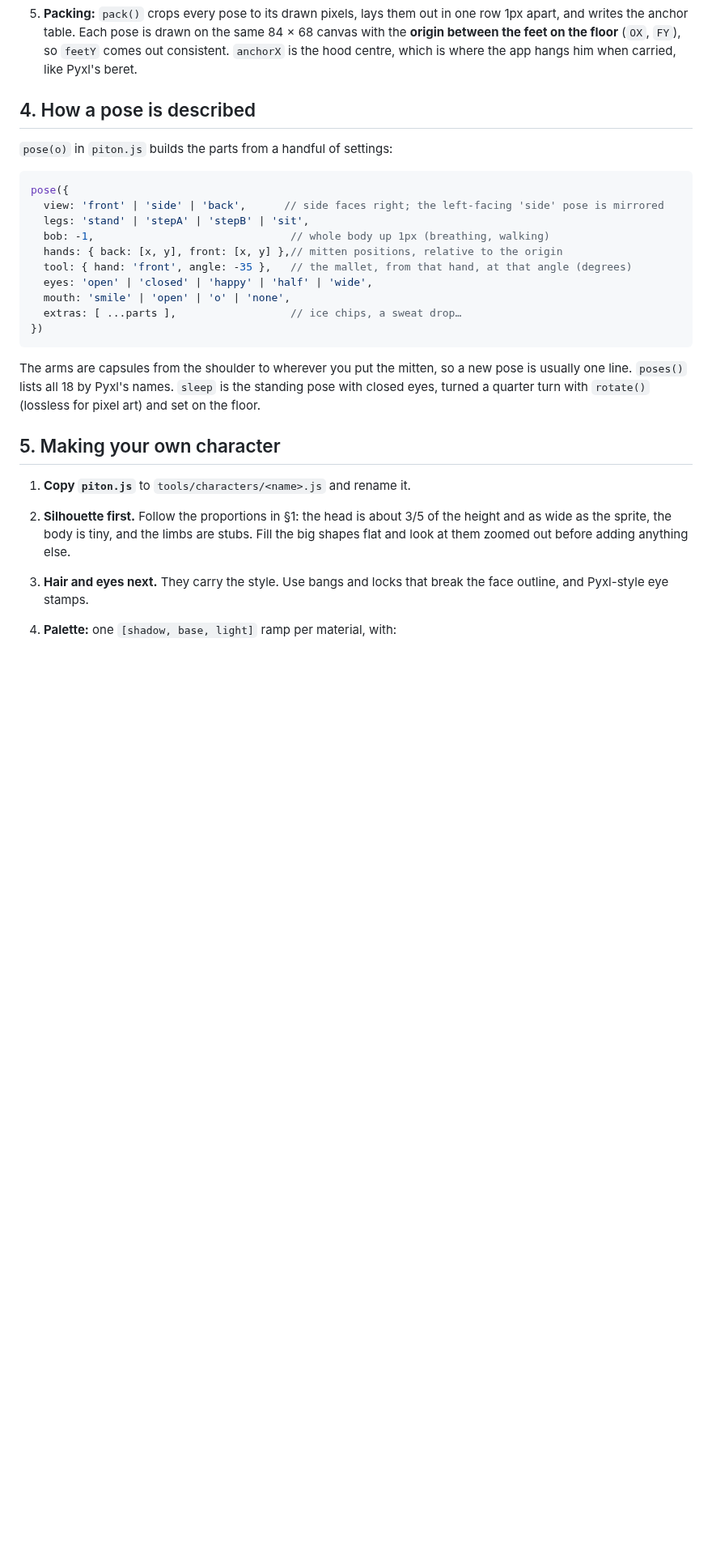
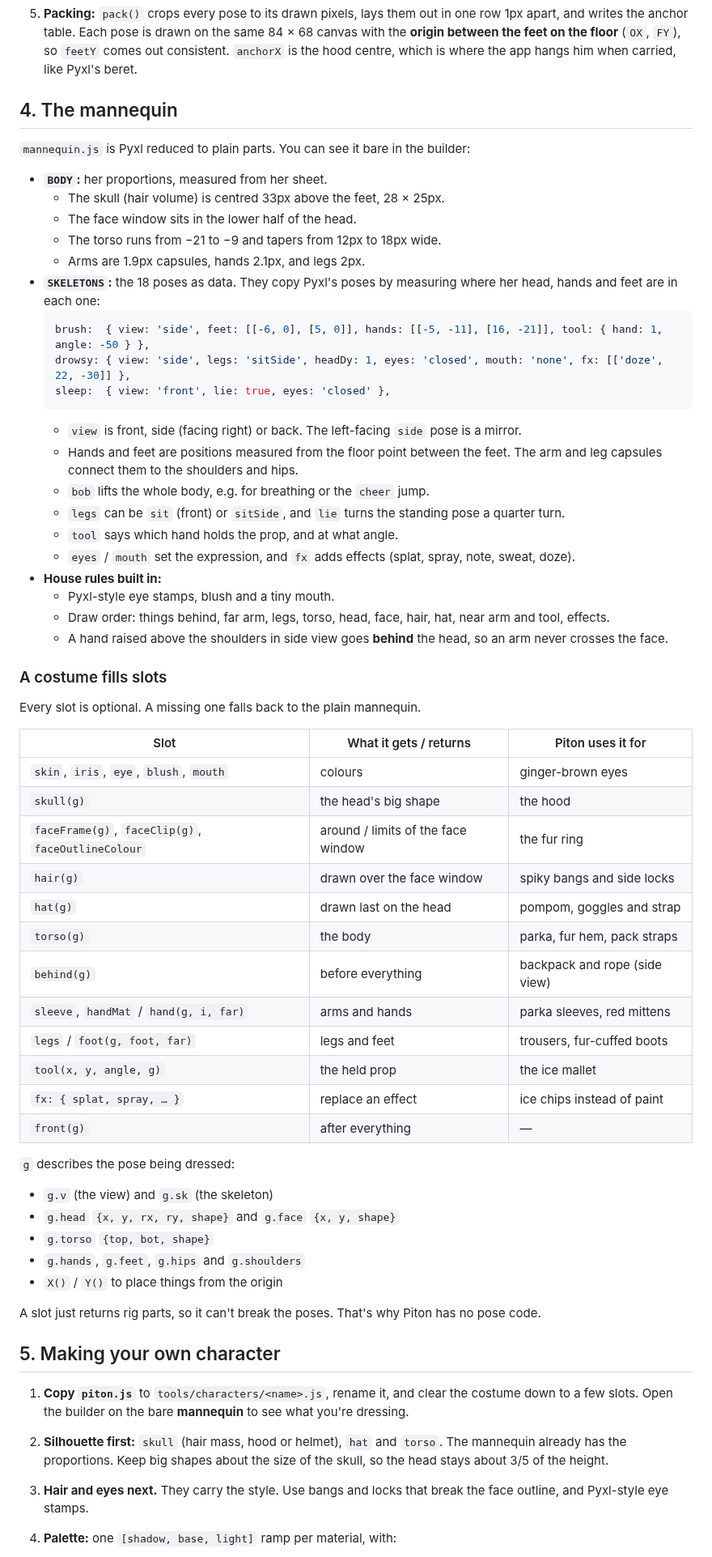
Before and after one commit to Ceruin/PixelPaint, a Markdown page: docs/CHARACTERS.md, the part around one of its changes. Shown at 81% size. Drawn GitHub-style; blank space fills up the shorter version.

````diff
--- a/docs/CHARACTERS.md
+++ b/docs/CHARACTERS.md
@@ -118,33 +123,72 @@ Nothing is hand-placed except the face. A character is a **list of parts drawn b
    between the feet on the floor** (`OX`, `FY`), so `feetY` comes out consistent. `anchorX` is the
    hood centre, which is where the app hangs him when carried, like Pyxl's beret.
 
-## 4. How a pose is described
+## 4. The mannequin
 
-`pose(o)` in `piton.js` builds the parts from a handful of settings:
+`mannequin.js` is Pyxl reduced to plain parts. You can see it bare in the builder:
 
-```js
-pose({
-  view: 'front' | 'side' | 'back',      // side faces right; the left-facing 'side' pose is mirrored
-  legs: 'stand' | 'stepA' | 'stepB' | 'sit',
-  bob: -1,                               // whole body up 1px (breathing, walking)
-  hands: { back: [x, y], front: [x, y] },// mitten positions, relative to the origin
-  tool: { hand: 'front', angle: -35 },   // the mallet, from that hand, at that angle (degrees)
-  eyes: 'open' | 'closed' | 'happy' | 'half' | 'wide',
-  mouth: 'smile' | 'open' | 'o' | 'none',
-  extras: [ ...parts ],                  // ice chips, a sweat drop…
-})
-```
+- **`BODY`:** her proportions, measured from her sheet.
+  - The skull (hair volume) is centred 33px above the feet, 28 × 25px.
+  - The face window sits in the lower half of the head.
+  - The torso runs from −21 to −9 and tapers from 12px to 18px wide.
+  - Arms are 1.9px capsules, hands 2.1px, and legs 2px.
+- **`SKELETONS`:** the 18 poses as data. They copy Pyxl's poses by measuring where her head,
+  hands and feet are in each one:
+  ```js
+  brush:  { view: 'side', feet: [[-6, 0], [5, 0]], hands: [[-5, -11], [16, -21]], tool: { hand: 1, angle: -50 } },
+  drowsy: { view: 'side', legs: 'sitSide', headDy: 1, eyes: 'closed', mouth: 'none', fx: [['doze', 22, -30]] },
+  sleep:  { view: 'front', lie: true, eyes: 'closed' },
+  ```
+  - `view` is front, side (facing right) or back. The left-facing `side` pose is a mirror.
+  - Hands and feet are positions measured from the floor point between the feet. The arm and leg
+    capsules connect them to the shoulders and hips.
+  - `bob` lifts the whole body, e.g. for breathing or the `cheer` jump.
+  - `legs` can be `sit` (front) or `sitSide`, and `lie` turns the standing pose a quarter turn.
+  - `tool` says which hand holds the prop, and at what angle.
+  - `eyes` / `mouth` set the expression, and `fx` adds effects (splat, spray, note, sweat, doze).
+- **House rules built in:**
+  - Pyxl-style eye stamps, blush and a tiny mouth.
+  - Draw order: things behind, far arm, legs, torso, head, face, hair, hat, near arm and tool,
+    effects.
+  - A hand raised above the shoulders in side view goes **behind** the head, so an arm never
+    crosses the face.
 
-The arms are capsules from the shoulder to wherever you put the mitten, so a new pose is usually
-one line. `poses()` lists all 18 by Pyxl's names. `sleep` is the standing pose with closed eyes,
-turned a quarter turn with `rotate()` (lossless for pixel art) and set on the floor.
+### A costume fills slots
+
+Every slot is optional. A missing one falls back to the plain mannequin.
+
+| Slot | What it gets / returns | Piton uses it for |
+| --- | --- | --- |
+| `skin`, `iris`, `eye`, `blush`, `mouth` | colours | ginger-brown eyes |
+| `skull(g)` | the head's big shape | the hood |
+| `faceFrame(g)`, `faceClip(g)`, `faceOutlineColour` | around / limits of the face window | the fur ring |
+| `hair(g)` | drawn over the face window | spiky bangs and side locks |
+| `hat(g)` | drawn last on the head | pompom, goggles and strap |
+| `torso(g)` | the body | parka, fur hem, pack straps |
+| `behind(g)` | before everything | backpack and rope (side view) |
+| `sleeve`, `handMat` / `hand(g, i, far)` | arms and hands | parka sleeves, red mittens |
+| `legs` / `foot(g, foot, far)` | legs and feet | trousers, fur-cuffed boots |
+| `tool(x, y, angle, g)` | the held prop | the ice mallet |
+| `fx: { splat, spray, … }` | replace an effect | ice chips instead of paint |
+| `front(g)` | after everything | — |
+
+`g` describes the pose being dressed:
+
+- `g.v` (the view) and `g.sk` (the skeleton)
+- `g.head` `{x, y, rx, ry, shape}` and `g.face` `{x, y, shape}`
+- `g.torso` `{top, bot, shape}`
+- `g.hands`, `g.feet`, `g.hips` and `g.shoulders`
+- `X()` / `Y()` to place things from the origin
+
+A slot just returns rig parts, so it can't break the poses. That's why Piton has no pose code.
 
 ## 5. Making your own character
 
-1. **Copy `piton.js`** to `tools/characters/<name>.js` and rename it.
-2. **Silhouette first.** Follow the proportions in §1: the head is about 3/5 of the height and as
-   wide as the sprite, the body is tiny, and the limbs are stubs. Fill the big shapes flat and look
-   at them zoomed out before adding anything else.
+1. **Copy `piton.js`** to `tools/characters/<name>.js`, rename it, and clear the costume down to
+   a few slots. Open the builder on the bare **mannequin** to see what you're dressing.
+2. **Silhouette first:** `skull` (hair mass, hood or helmet), `hat` and `torso`. The mannequin
+   already has the proportions. Keep big shapes about the size of the skull, so the head stays
+   about 3/5 of the height.
 3. **Hair and eyes next.** They carry the style. Use bangs and locks that break the face outline,
    and Pyxl-style eye stamps.
 4. **Palette:** one `[shadow, base, light]` ramp per material, with:
````
Also changed, not shown: other parts of docs/CHARACTERS.md (+18 -12 lines), assets/characters/mannequin-pixel.png (added), assets/characters/piton-pixel.png, 5 other files.
